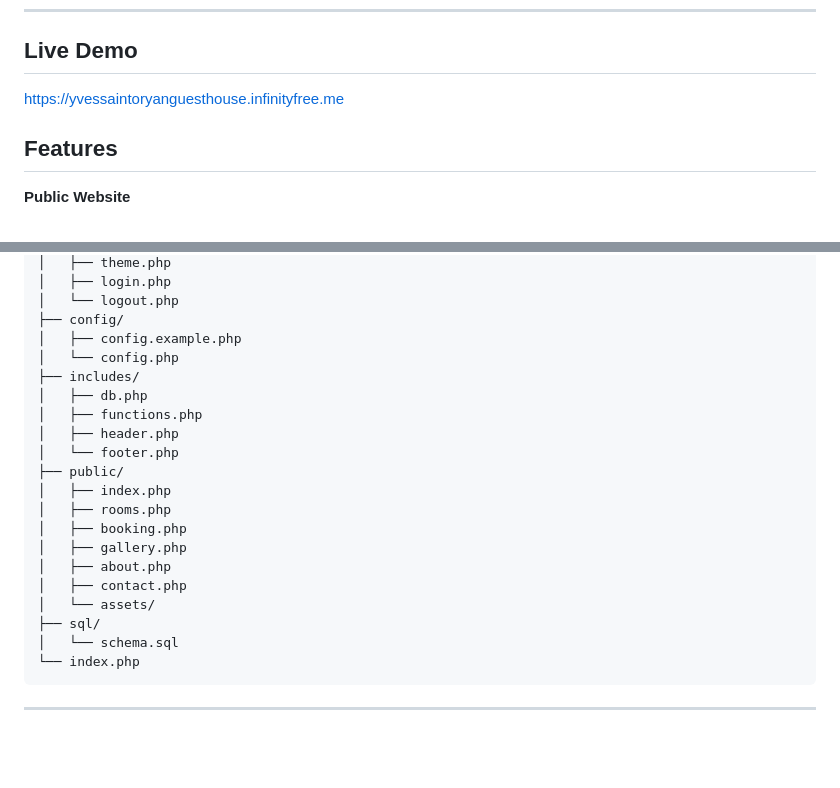
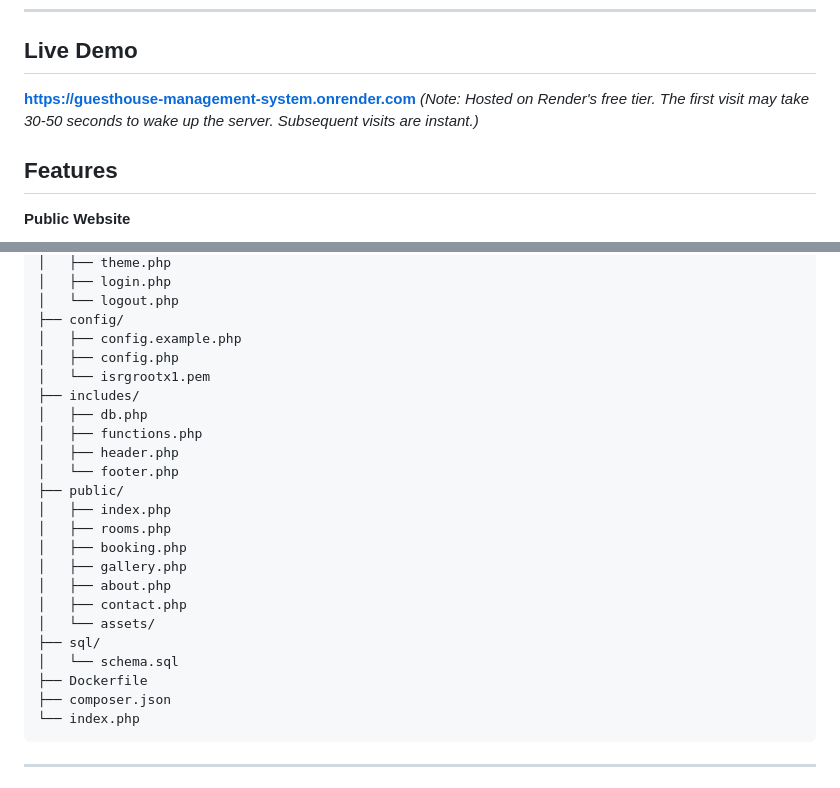
Before and after one commit to GeekOryan/guesthouse_management_system, a Markdown page: README.md, 2 parts joined by grey strips. Rendered like a GitHub page; blank space fills up the shorter version.

Commit message:
Update live demo link and project structure
Updated live demo link and added Dockerfile and composer.json to project structure.

````diff
--- a/README.md
+++ b/README.md
@@ -7,7 +7,9 @@ This project was built as a portfolio piece and as a practical solution that can
 ---
 
 ## Live Demo
-https://yvessaintoryanguesthouse.infinityfree.me
+**[https://guesthouse-management-system.onrender.com](https://guesthouse-management-system.onrender.com)**
+*(Note: Hosted on Render's free tier. The first visit may take 30-50 seconds to wake up the server. Subsequent visits are instant.)*
+
 
 ## Features
 
@@ -50,7 +52,8 @@ guesthouse/
 │   └── logout.php
 ├── config/
 │   ├── config.example.php
-│   └── config.php
+│   ├── config.php
+│   └── isrgrootx1.pem
 ├── includes/
 │   ├── db.php
 │   ├── functions.php
@@ -66,6 +69,8 @@ guesthouse/
 │   └── assets/
 ├── sql/
 │   └── schema.sql
+├── Dockerfile
+├── composer.json
 └── index.php
 ```
 
````
